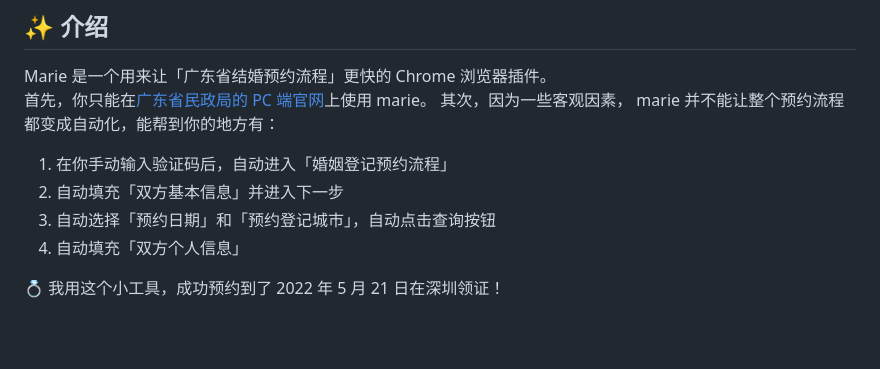
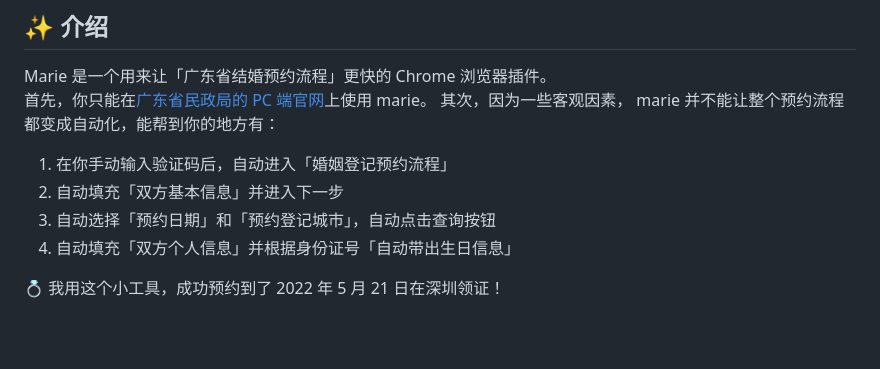
Before and after one commit to KKKyrie/marie, a Markdown page: README.md, the part around the change. Drawn GitHub-style.

Commit message:
docs(readme): update README

```diff
--- a/README.md
+++ b/README.md
@@ -14,7 +14,7 @@ Marie 是一个用来让「广东省结婚预约流程」更快的 Chrome 浏览
 1. 在你手动输入验证码后，自动进入「婚姻登记预约流程」
 2. 自动填充「双方基本信息」并进入下一步
 3. 自动选择「预约日期」和「预约登记城市」，自动点击查询按钮
-4. 自动填充「双方个人信息」
+4. 自动填充「双方个人信息」并根据身份证号「自动带出生日信息」
 
 💍 我用这个小工具，成功预约到了 2022 年 5 月 21 日在深圳领证！
 
```
